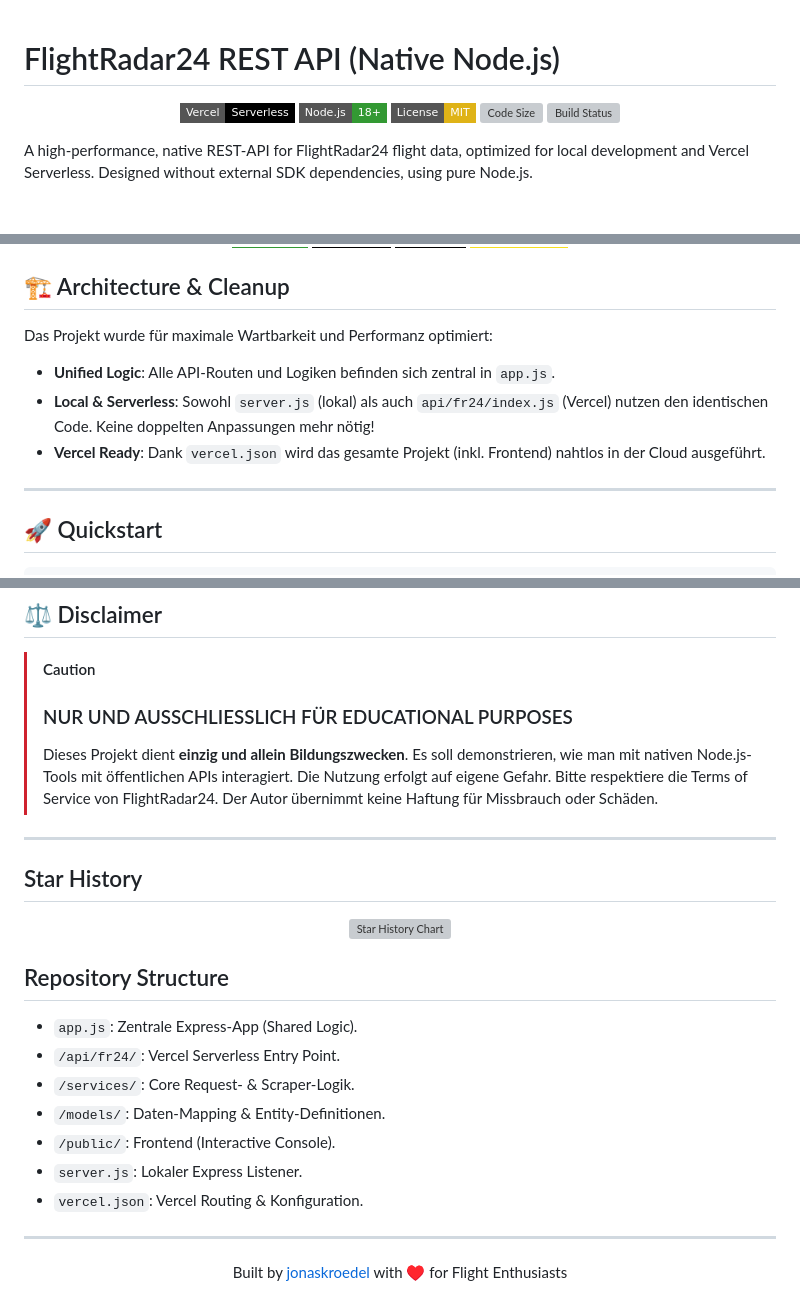
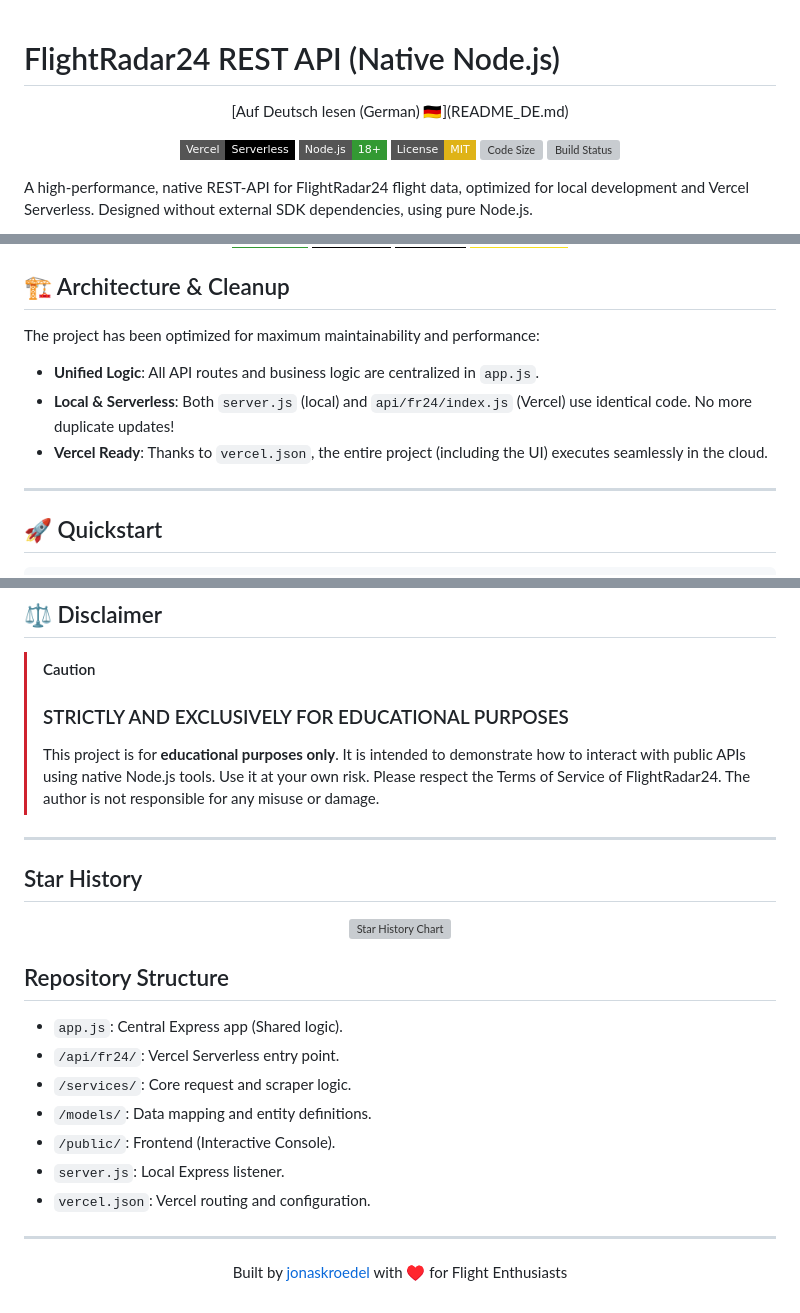
Before and after one commit to lowEffort31/fr24REST, a Markdown page: README.md, 3 parts joined by grey strips. GitHub-like rendering; badges without logos; blank space fills up the shorter version; grey boxes are pictures that could not be loaded.

Commit message:
Split README into dedicated English and German versions

```diff
--- a/README.md
+++ b/README.md
@@ -1,4 +1,8 @@
 # FlightRadar24 REST API (Native Node.js)
+
+<p align="center">
+  [Auf Deutsch lesen (German) 🇩🇪](README_DE.md)
+</p>
 
 <p align="center">
   <a href="https://vercel.com">
@@ -45,10 +49,10 @@ A high-performance, native REST-API for FlightRadar24 flight data, optimized for
 
 ## 🏗 Architecture & Cleanup
 
-Das Projekt wurde für maximale Wartbarkeit und Performanz optimiert:
-- **Unified Logic**: Alle API-Routen und Logiken befinden sich zentral in `app.js`.
-- **Local & Serverless**: Sowohl `server.js` (lokal) als auch `api/fr24/index.js` (Vercel) nutzen den identischen Code. Keine doppelten Anpassungen mehr nötig!
-- **Vercel Ready**: Dank `vercel.json` wird das gesamte Projekt (inkl. Frontend) nahtlos in der Cloud ausgeführt.
+The project has been optimized for maximum maintainability and performance:
+- **Unified Logic**: All API routes and business logic are centralized in `app.js`.
+- **Local & Serverless**: Both `server.js` (local) and `api/fr24/index.js` (Vercel) use identical code. No more duplicate updates!
+- **Vercel Ready**: Thanks to `vercel.json`, the entire project (including the UI) executes seamlessly in the cloud.
 
 ---
 
@@ -181,8 +187,8 @@ vercel --prod
 ## ⚖️ Disclaimer
 
 > [!CAUTION]
-> ### NUR UND AUSSCHLIESSLICH FÜR EDUCATIONAL PURPOSES
-> Dieses Projekt dient **einzig und allein Bildungszwecken**. Es soll demonstrieren, wie man mit nativen Node.js-Tools mit öffentlichen APIs interagiert. Die Nutzung erfolgt auf eigene Gefahr. Bitte respektiere die Terms of Service von FlightRadar24. Der Autor übernimmt keine Haftung für Missbrauch oder Schäden.
+> ### STRICTLY AND EXCLUSIVELY FOR EDUCATIONAL PURPOSES
+> This project is for **educational purposes only**. It is intended to demonstrate how to interact with public APIs using native Node.js tools. Use it at your own risk. Please respect the Terms of Service of FlightRadar24. The author is not responsible for any misuse or damage.
 
 ---
 
@@ -195,13 +201,13 @@ vercel --prod
 </div>
 
 ## Repository Structure
-- `app.js`: Zentrale Express-App (Shared Logic).
-- `/api/fr24/`: Vercel Serverless Entry Point.
-- `/services/`: Core Request- & Scraper-Logik.
-- `/models/`: Daten-Mapping & Entity-Definitionen.
+- `app.js`: Central Express app (Shared logic).
+- `/api/fr24/`: Vercel Serverless entry point.
+- `/services/`: Core request and scraper logic.
+- `/models/`: Data mapping and entity definitions.
 - `/public/`: Frontend (Interactive Console).
-- `server.js`: Lokaler Express Listener.
-- `vercel.json`: Vercel Routing & Konfiguration.
+- `server.js`: Local Express listener.
+- `vercel.json`: Vercel routing and configuration.
 
 ---
 
```
Also changed, not shown: other parts of README.md (+11 -9 lines), README_DE.md (added, +216 -0 lines).
